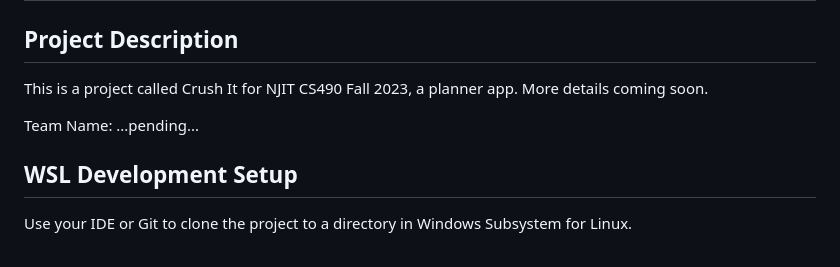
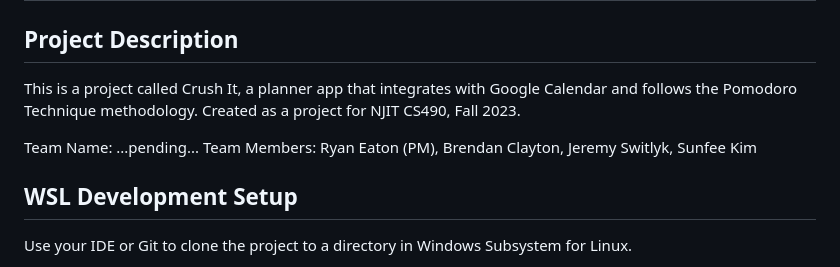
Before and after one commit to R2bEEaton/njit-pending-cs490, a Markdown page: README.md, the part around the change. GitHub-like rendering.

Commit message:
Update README.md (#38)

```diff
--- a/README.md
+++ b/README.md
@@ -2,9 +2,10 @@
 
 ## Project Description
 
-This is a project called Crush It for NJIT CS490 Fall 2023, a planner app. More details coming soon.
+This is a project called Crush It, a planner app that integrates with Google Calendar and follows the Pomodoro Technique methodology. Created as a project for NJIT CS490, Fall 2023.
 
 Team Name: ...pending...
+Team Members: Ryan Eaton (PM), Brendan Clayton, Jeremy Switlyk, Sunfee Kim
 
 ## WSL Development Setup
 Use your IDE or Git to clone the project to a directory in Windows Subsystem for Linux.
```
